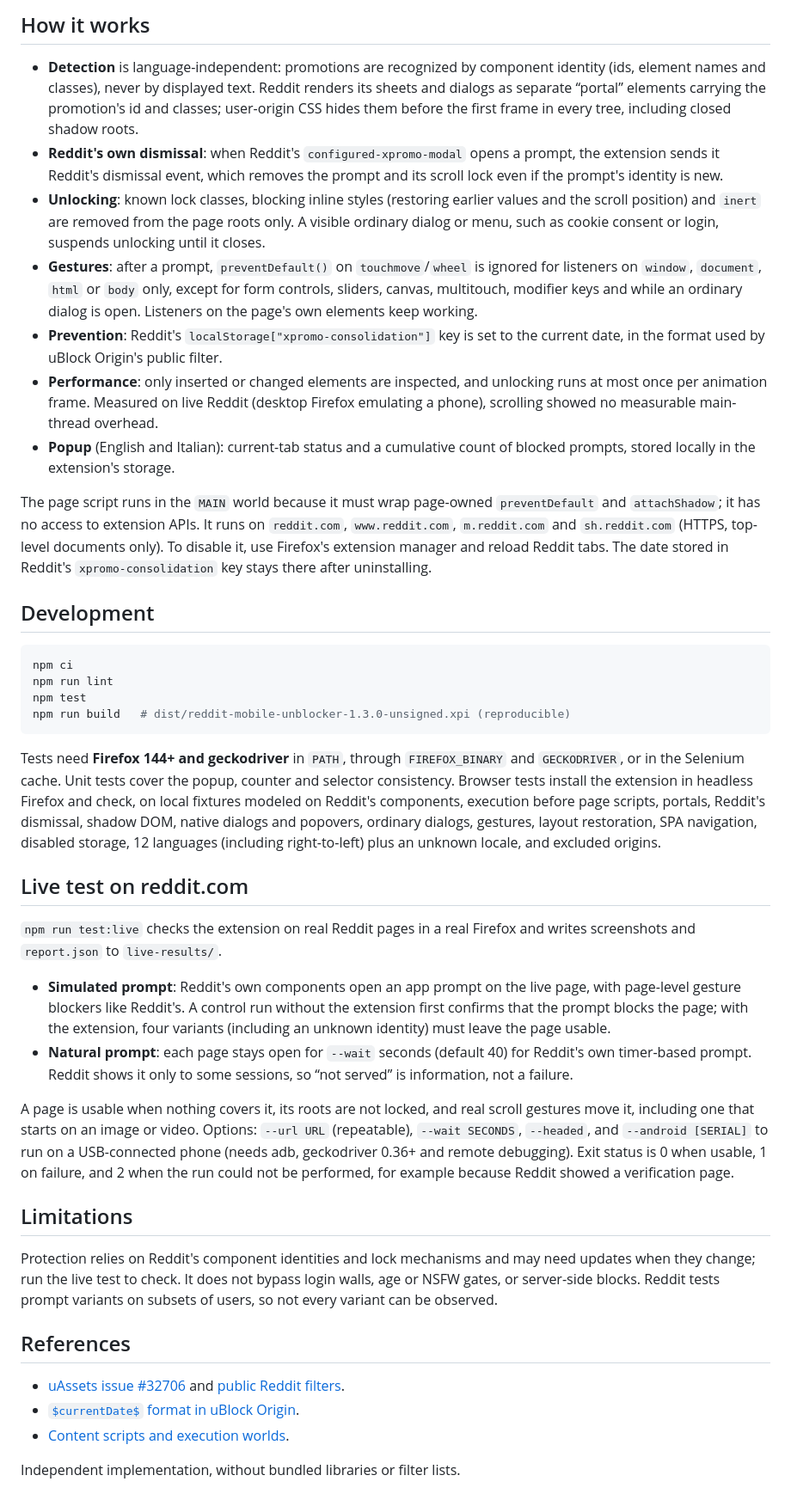
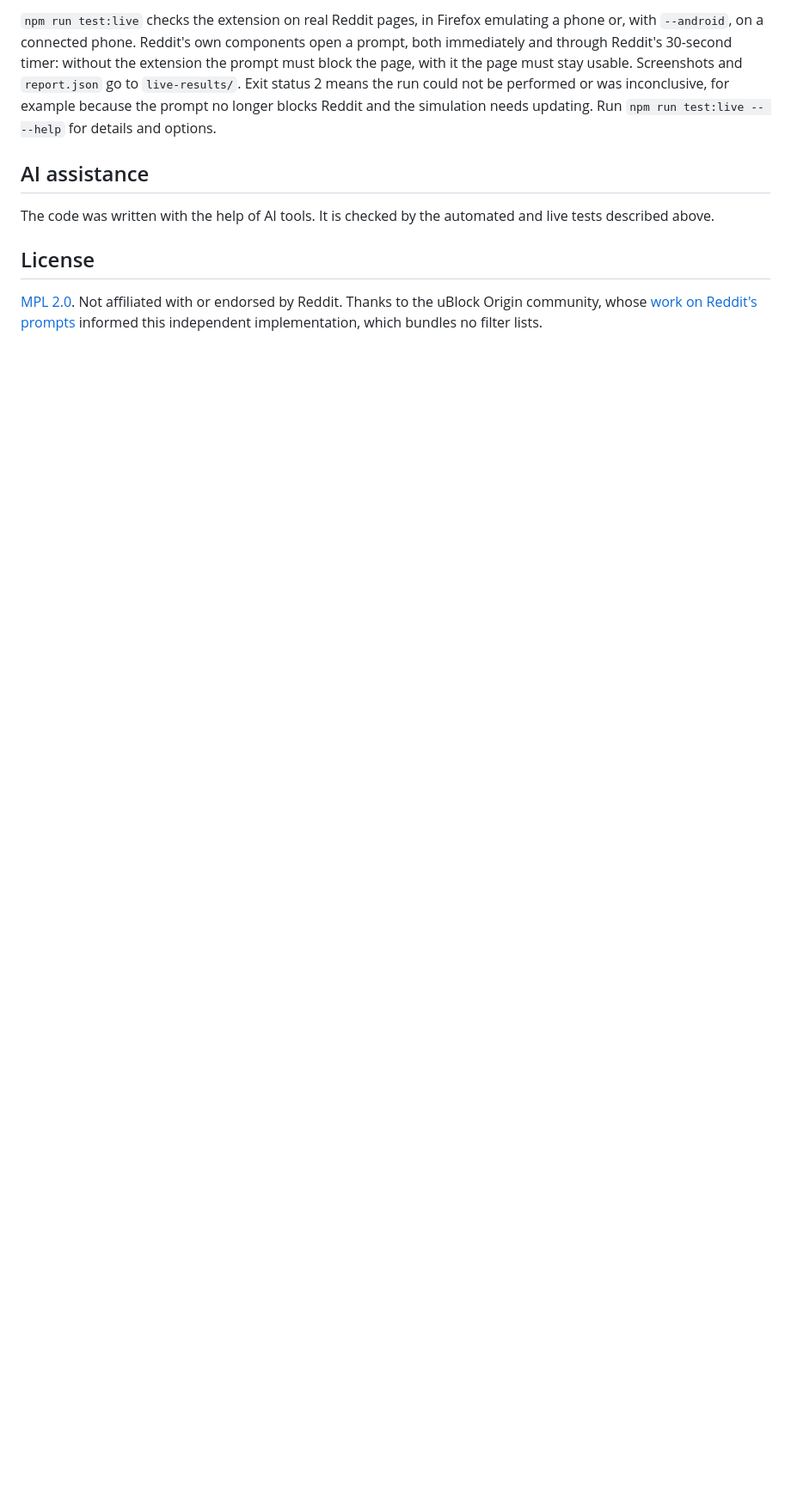
Before and after one commit to fabiomolignoni/RedditMobileUnblocker, a Markdown page: README.md, the part around one of its changes. Shown at 86% size. GitHub-like rendering; blank space fills up the shorter version.

````diff
--- a/README.md
+++ b/README.md
@@ -39,86 +96,21 @@ Add-on** and select `extension/manifest.json`, or run `npm ci && npm start`.
 
-## How it works
+`npm run test:live` checks the extension on real Reddit pages, in Firefox emulating
+a phone or, with `--android`, on a connected phone. Reddit's own components open a
+prompt, both immediately and through Reddit's 30-second timer: without the
+extension the prompt must block the page, with it the page must stay usable.
+Screenshots and `report.json` go to `live-results/`. Exit status 2 means the run
+could not be performed or was inconclusive, for example because the prompt no
+longer blocks Reddit and the simulation needs updating. Run
+`npm run test:live -- --help` for details and options.
 
-- **Detection** is language-independent: promotions are recognized by component
-  identity (ids, element names and classes), never by displayed text. Reddit
-  renders its sheets and dialogs as separate “portal” elements carrying the
-  promotion's id and classes; user-origin CSS hides them before the first frame
-  in every tree, including closed shadow roots.
-- **Reddit's own dismissal**: when Reddit's `configured-xpromo-modal` opens a
-  prompt, the extension sends it Reddit's dismissal event, which removes the
-  prompt and its scroll lock even if the prompt's identity is new.
-- **Unlocking**: known lock classes, blocking inline styles (restoring earlier
-  values and the scroll position) and `inert` are removed from the page roots
-  only. A visible ordinary dialog or menu, such as cookie consent or login,
-  suspends unlocking until it closes.
-- **Gestures**: after a prompt, `preventDefault()` on `touchmove`/`wheel` is
-  ignored for listeners on `window`, `document`, `html` or `body` only, except
-  for form controls, sliders, canvas, multitouch, modifier keys and while an
-  ordinary dialog is open. Listeners on the page's own elements keep working.
-- **Prevention**: Reddit's `localStorage["xpromo-consolidation"]` key is set to
-  the current date, in the format used by uBlock Origin's public filter.
-- **Performance**: only inserted or changed elements are inspected, and unlocking
-  runs at most once per animation frame. Measured on live Reddit (desktop Firefox
-  emulating a phone), scrolling showed no measurable main-thread overhead.
-- **Popup** (English and Italian): current-tab status and a cumulative count of
-  blocked prompts, stored locally in the extension's storage.
+## AI assistance
 
-The page script runs in the `MAIN` world because it must wrap page-owned
-`preventDefault` and `attachShadow`; it has no access to extension APIs. It runs
-on `reddit.com`, `www.reddit.com`, `m.reddit.com` and `sh.reddit.com` (HTTPS,
-top-level documents only). To disable it, use Firefox's extension manager and
-reload Reddit tabs. The date stored in Reddit's `xpromo-consolidation` key stays
-there after uninstalling.
+The code was written with the help of AI tools. It is checked by the automated
+and live tests described above.
 
-## Development
+## License
 
-```sh
-npm ci
-npm run lint
-npm test
-npm run build   # dist/reddit-mobile-unblocker-1.3.0-unsigned.xpi (reproducible)
-```
-
-Tests need **Firefox 144+ and geckodriver** in `PATH`, through `FIREFOX_BINARY` and
-`GECKODRIVER`, or in the Selenium cache. Unit tests cover the popup, counter and
-selector consistency. Browser tests install the extension in headless Firefox and
-check, on local fixtures modeled on Reddit's components, execution before page
-scripts, portals, Reddit's dismissal, shadow DOM, native dialogs and popovers,
-ordinary dialogs, gestures, layout restoration, SPA navigation, disabled storage,
-12 languages (including right-to-left) plus an unknown locale, and excluded origins.
-
-## Live test on reddit.com
-
-`npm run test:live` checks the extension on real Reddit pages in a real Firefox
-and writes screenshots and `report.json` to `live-results/`.
-
-- **Simulated prompt**: Reddit's own components open an app prompt on the live
-  page, with page-level gesture blockers like Reddit's. A control run without the
-  extension first confirms that the prompt blocks the page; with the extension,
-  four variants (including an unknown identity) must leave the page usable.
-- **Natural prompt**: each page stays open for `--wait` seconds (default 40) for
-  Reddit's own timer-based prompt. Reddit shows it only to some sessions, so “not
-  served” is information, not a failure.
-
-A page is usable when nothing covers it, its roots are not locked, and real scroll
-gestures move it, including one that starts on an image or video. Options:
-`--url URL` (repeatable), `--wait SECONDS`, `--headed`, and `--android [SERIAL]`
-to run on a USB-connected phone (needs adb, geckodriver 0.36+ and remote debugging).
-Exit status is 0 when usable, 1 on failure, and 2 when the run could not be
-performed, for example because Reddit showed a verification page.
-
-## Limitations
-
-Protection relies on Reddit's component identities and lock mechanisms and may need
-updates when they change; run the live test to check. It does not bypass login
-walls, age or NSFW gates, or server-side blocks. Reddit tests prompt variants on
-subsets of users, so not every variant can be observed.
-
-## References
-
-- [uAssets issue #32706](https://github.com/uBlockOrigin/uAssets/issues/32706) and
-  [public Reddit filters](https://raw.githubusercontent.com/uBlockOrigin/uAssets/master/filters/annoyances-others.txt).
-- [`$currentDate$` format in uBlock Origin](https://github.com/gorhill/uBlock/blob/master/src/js/resources/localstorage.js).
-- [Content scripts and execution worlds](https://developer.mozilla.org/en-US/docs/Mozilla/Add-ons/WebExtensions/manifest.json/content_scripts).
-
-Independent implementation, without bundled libraries or filter lists.
+[MPL 2.0](LICENSE). Not affiliated with or endorsed by Reddit. Thanks to the
+uBlock Origin community, whose
+[work on Reddit's prompts](https://github.com/uBlockOrigin/uAssets/issues/32706)
+informed this independent implementation, which bundles no filter lists.
````
Also changed, not shown: other parts of README.md (+80 -23 lines), CHANGELOG.md (+11 -3 lines).
